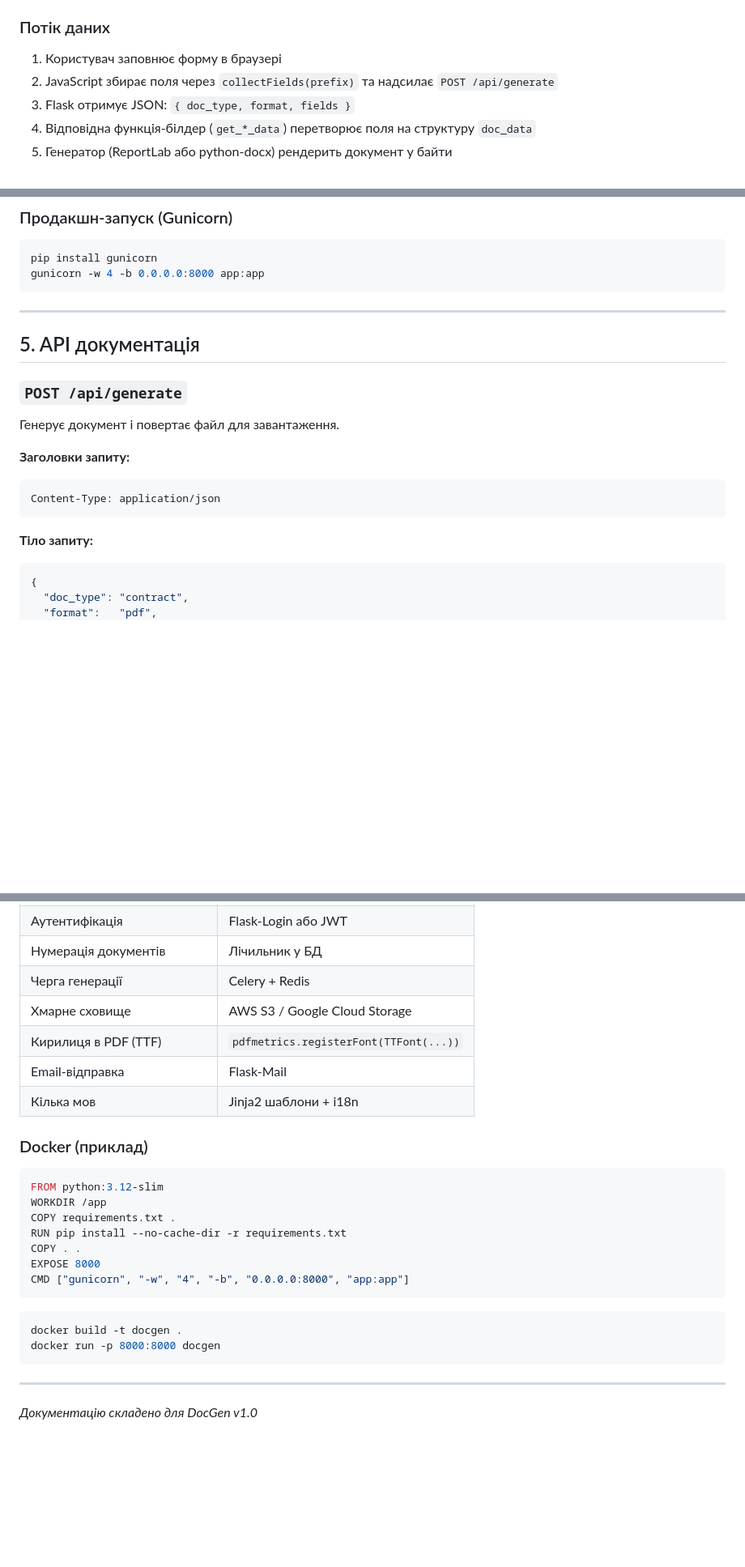
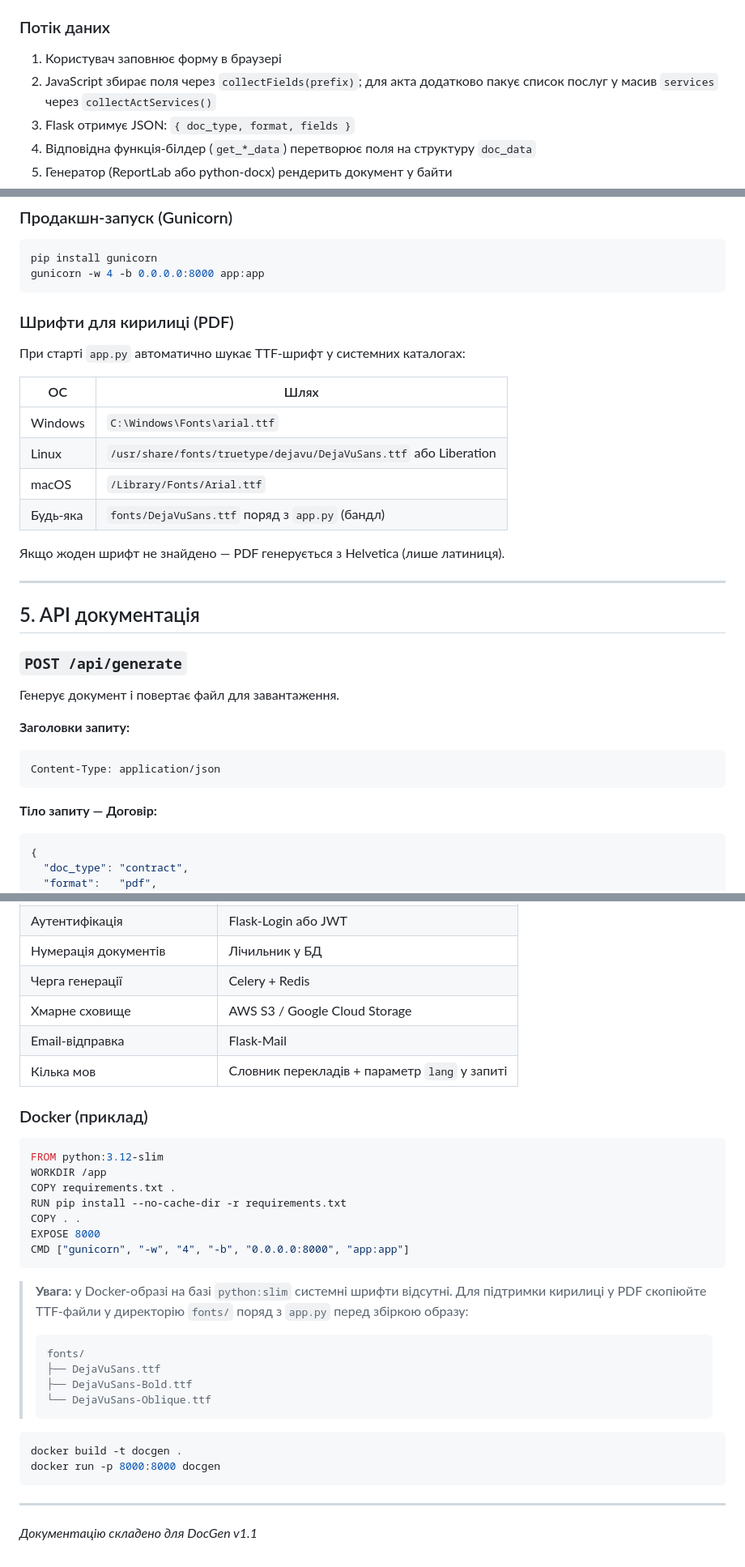
Before and after one commit to anasteysha-s/docgen, a Markdown page: README.md, 3 parts joined by grey strips. Shown at 81% size. GitHub-like rendering; blank space fills up the shorter version.

````diff
--- a/README.md
+++ b/README.md
@@ -72,7 +73,7 @@
 ### Потік даних
 
 1. Користувач заповнює форму в браузері
-2. JavaScript збирає поля через `collectFields(prefix)` та надсилає `POST /api/generate`
+2. JavaScript збирає поля через `collectFields(prefix)`; для акта додатково пакує список послуг у масив `services` через `collectActServices()`
 3. Flask отримує JSON: `{ doc_type, format, fields }`
 4. Відповідна функція-білдер (`get_*_data`) перетворює поля на структуру `doc_data`
 5. Генератор (ReportLab або python-docx) рендерить документ у байти
@@ -129,6 +130,19 @@ pip install gunicorn
 gunicorn -w 4 -b 0.0.0.0:8000 app:app
 ```
 
+### Шрифти для кирилиці (PDF)
+
+При старті `app.py` автоматично шукає TTF-шрифт у системних каталогах:
+
+| ОС | Шлях |
+|----|------|
+| Windows | `C:\Windows\Fonts\arial.ttf` |
+| Linux | `/usr/share/fonts/truetype/dejavu/DejaVuSans.ttf` або Liberation |
+| macOS | `/Library/Fonts/Arial.ttf` |
+| Будь-яка | `fonts/DejaVuSans.ttf` поряд з `app.py` (бандл) |
+
+Якщо жоден шрифт не знайдено — PDF генерується з Helvetica (лише латиниця).
+
 ---
 
 ## 5. API документація
@@ -142,7 +156,7 @@ gunicorn -w 4 -b 0.0.0.0:8000 app:app
 Content-Type: application/json
 ```
 
-**Тіло запиту:**
+**Тіло запиту — Договір:**
 ```json
 {
   "doc_type": "contract",
@@ -327,9 +370,8 @@ DOCUMENT_BUILDERS = {
 | Нумерація документів | Лічильник у БД |
 | Черга генерації | Celery + Redis |
 | Хмарне сховище | AWS S3 / Google Cloud Storage |
-| Кирилиця в PDF (TTF) | `pdfmetrics.registerFont(TTFont(...))` |
 | Email-відправка | Flask-Mail |
-| Кілька мов | Jinja2 шаблони + i18n |
+| Кілька мов | Словник перекладів + параметр `lang` у запиті |
 
 ### Docker (приклад)
 
@@ -343,6 +385,15 @@ EXPOSE 8000
 CMD ["gunicorn", "-w", "4", "-b", "0.0.0.0:8000", "app:app"]
 ```
 
+> **Увага:** у Docker-образі на базі `python:slim` системні шрифти відсутні.
+> Для підтримки кирилиці у PDF скопіюйте TTF-файли у директорію `fonts/` поряд з `app.py` перед збіркою образу:
+> ```
+> fonts/
+> ├── DejaVuSans.ttf
+> ├── DejaVuSans-Bold.ttf
+> └── DejaVuSans-Oblique.ttf
+> ```
+
 ```bash
 docker build -t docgen .
 docker run -p 8000:8000 docgen
@@ -350,4 +401,4 @@ docker run -p 8000:8000 docgen
 
 ---
 
-*Документацію складено для DocGen v1.0*
+*Документацію складено для DocGen v1.1*
````
Also changed, not shown: other parts of README.md (+47 -17 lines).
